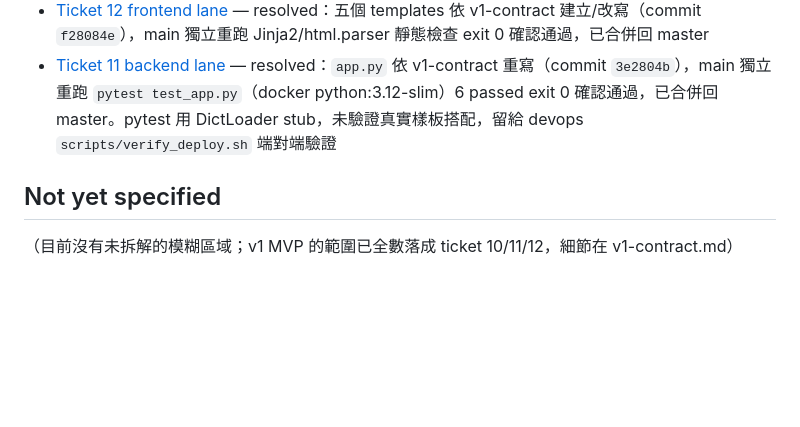
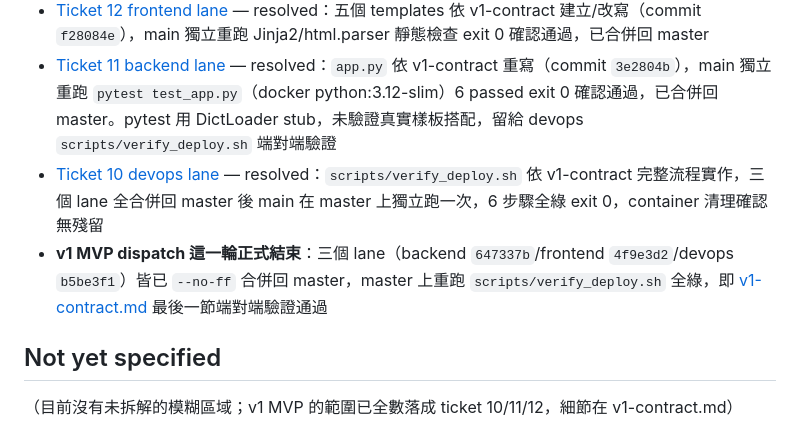
Before and after one commit to allisdonglincai/todo-mvp, a Markdown page: .scratch/todo-mvp-wrapup/map.md, the part around the change. Drawn GitHub-style; blank space fills up the shorter version.

Commit message:
Resolve Ticket 10: main's independent verify_deploy.sh run on master, exit 0
All three lanes (backend/frontend/devops) merged into master. Reran
scripts/verify_deploy.sh unmodified against the merged app.py + templates —
all 6 steps green, container cleaned up, no leftovers. This is the final
v1-contract.md end-to-end check; the v1 MVP dispatch round is done.

```diff
--- a/.scratch/todo-mvp-wrapup/map.md
+++ b/.scratch/todo-mvp-wrapup/map.md
@@ -27,6 +27,8 @@ Label: wayfinder:map
 - [v1 MVP 範圍重新定義](issues/20-v1-mvp-scope-reopen.md) — 推翻 Ticket 02，正式納入登入/註冊/驗證 + admin 後台 + 三態狀態 + loading + 雙層輸入驗證 + SOLID/KISS 開發原則；細節見 [v1-contract.md](v1-contract.md)
 - [Ticket 12 frontend lane](issues/12-frontend-lane.md) — resolved：五個 templates 依 v1-contract 建立/改寫（commit `f28084e`），main 獨立重跑 Jinja2/html.parser 靜態檢查 exit 0 確認通過，已合併回 master
 - [Ticket 11 backend lane](issues/11-backend-lane.md) — resolved：`app.py` 依 v1-contract 重寫（commit `3e2804b`），main 獨立重跑 `pytest test_app.py`（docker python:3.12-slim）6 passed exit 0 確認通過，已合併回 master。pytest 用 DictLoader stub，未驗證真實樣板搭配，留給 devops `scripts/verify_deploy.sh` 端對端驗證
+- [Ticket 10 devops lane](issues/10-devops-lane.md) — resolved：`scripts/verify_deploy.sh` 依 v1-contract 完整流程實作，三個 lane 全合併回 master 後 main 在 master 上獨立跑一次，6 步驟全綠 exit 0，container 清理確認無殘留
+- **v1 MVP dispatch 這一輪正式結束**：三個 lane（backend `647337b`/frontend `4f9e3d2`/devops `b5be3f1`）皆已 `--no-ff` 合併回 master，master 上重跑 `scripts/verify_deploy.sh` 全綠，即 [v1-contract.md](v1-contract.md) 最後一節端對端驗證通過
 
 ## Not yet specified
 
```
Also changed, not shown: 1 other file.
